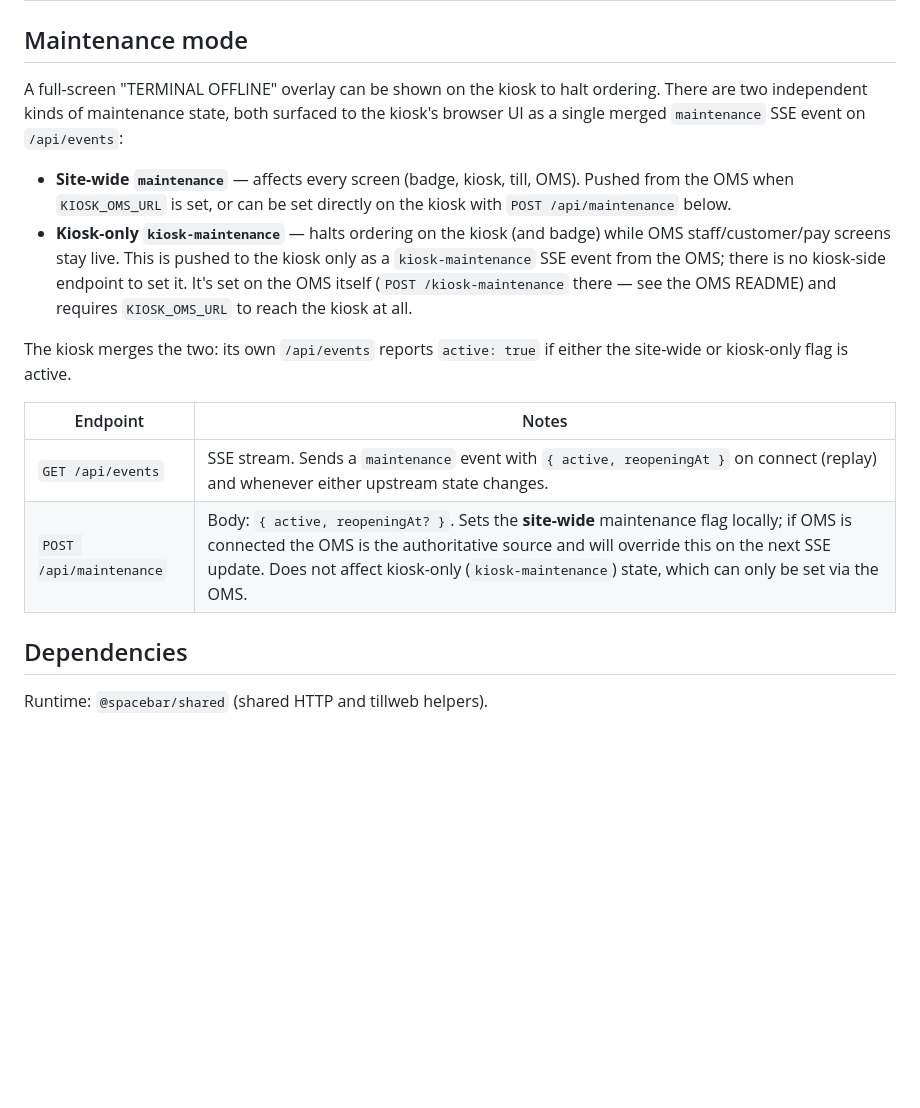
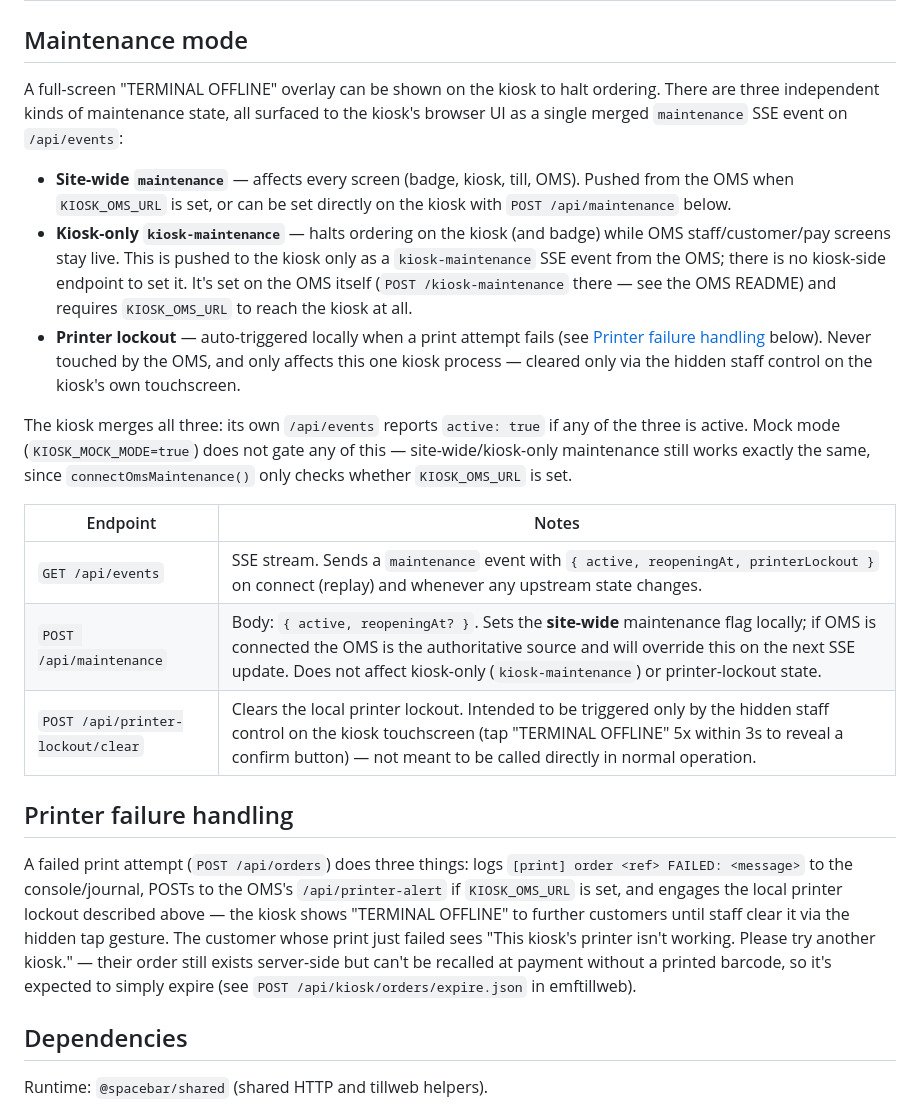
Before and after one commit to PolybiusBiotech/spacebar-kiosk, a Markdown page: README.md, the part around the change. Rendered like a GitHub page; blank space fills up the shorter version.

Commit message:
Document printer lockout and confirm mock mode's maintenance behavior in README
Co-Authored-By: Claude Sonnet 5 <noreply@anthropic.com>

```diff
--- a/README.md
+++ b/README.md
@@ -172,17 +172,23 @@ Stockline IDs come from the quicktill database (`stockline.id`).
 
 ## Maintenance mode
 
-A full-screen "TERMINAL OFFLINE" overlay can be shown on the kiosk to halt ordering. There are two independent kinds of maintenance state, both surfaced to the kiosk's browser UI as a single merged `maintenance` SSE event on `/api/events`:
+A full-screen "TERMINAL OFFLINE" overlay can be shown on the kiosk to halt ordering. There are three independent kinds of maintenance state, all surfaced to the kiosk's browser UI as a single merged `maintenance` SSE event on `/api/events`:
 
 - **Site-wide `maintenance`** — affects every screen (badge, kiosk, till, OMS). Pushed from the OMS when `KIOSK_OMS_URL` is set, or can be set directly on the kiosk with `POST /api/maintenance` below.
 - **Kiosk-only `kiosk-maintenance`** — halts ordering on the kiosk (and badge) while OMS staff/customer/pay screens stay live. This is pushed to the kiosk only as a `kiosk-maintenance` SSE event from the OMS; there is no kiosk-side endpoint to set it. It's set on the OMS itself (`POST /kiosk-maintenance` there — see the OMS README) and requires `KIOSK_OMS_URL` to reach the kiosk at all.
+- **Printer lockout** — auto-triggered locally when a print attempt fails (see [Printer failure handling](#printer-failure-handling) below). Never touched by the OMS, and only affects this one kiosk process — cleared only via the hidden staff control on the kiosk's own touchscreen.
 
-The kiosk merges the two: its own `/api/events` reports `active: true` if either the site-wide or kiosk-only flag is active.
+The kiosk merges all three: its own `/api/events` reports `active: true` if any of the three is active. Mock mode (`KIOSK_MOCK_MODE=true`) does not gate any of this — site-wide/kiosk-only maintenance still works exactly the same, since `connectOmsMaintenance()` only checks whether `KIOSK_OMS_URL` is set.
 
 | Endpoint | Notes |
 |---|---|
-| `GET /api/events` | SSE stream. Sends a `maintenance` event with `{ active, reopeningAt }` on connect (replay) and whenever either upstream state changes. |
-| `POST /api/maintenance` | Body: `{ active, reopeningAt? }`. Sets the **site-wide** maintenance flag locally; if OMS is connected the OMS is the authoritative source and will override this on the next SSE update. Does not affect kiosk-only (`kiosk-maintenance`) state, which can only be set via the OMS. |
+| `GET /api/events` | SSE stream. Sends a `maintenance` event with `{ active, reopeningAt, printerLockout }` on connect (replay) and whenever any upstream state changes. |
+| `POST /api/maintenance` | Body: `{ active, reopeningAt? }`. Sets the **site-wide** maintenance flag locally; if OMS is connected the OMS is the authoritative source and will override this on the next SSE update. Does not affect kiosk-only (`kiosk-maintenance`) or printer-lockout state. |
+| `POST /api/printer-lockout/clear` | Clears the local printer lockout. Intended to be triggered only by the hidden staff control on the kiosk touchscreen (tap "TERMINAL OFFLINE" 5x within 3s to reveal a confirm button) — not meant to be called directly in normal operation. |
+
+## Printer failure handling
+
+A failed print attempt (`POST /api/orders`) does three things: logs `[print] order <ref> FAILED: <message>` to the console/journal, POSTs to the OMS's `/api/printer-alert` if `KIOSK_OMS_URL` is set, and engages the local printer lockout described above — the kiosk shows "TERMINAL OFFLINE" to further customers until staff clear it via the hidden tap gesture. The customer whose print just failed sees "This kiosk's printer isn't working. Please try another kiosk." — their order still exists server-side but can't be recalled at payment without a printed barcode, so it's expected to simply expire (see `POST /api/kiosk/orders/expire.json` in emftillweb).
 
 ## Dependencies
 
```
